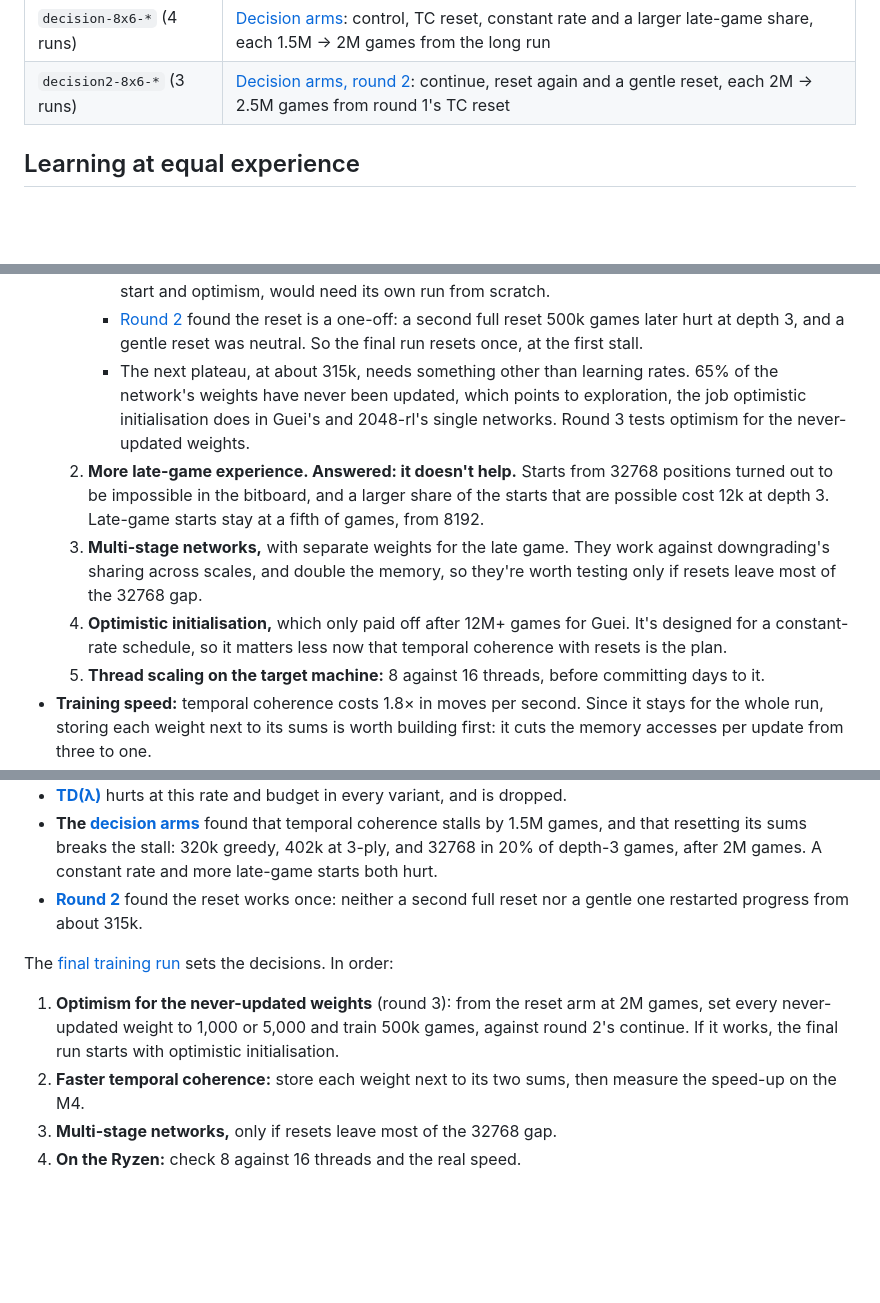
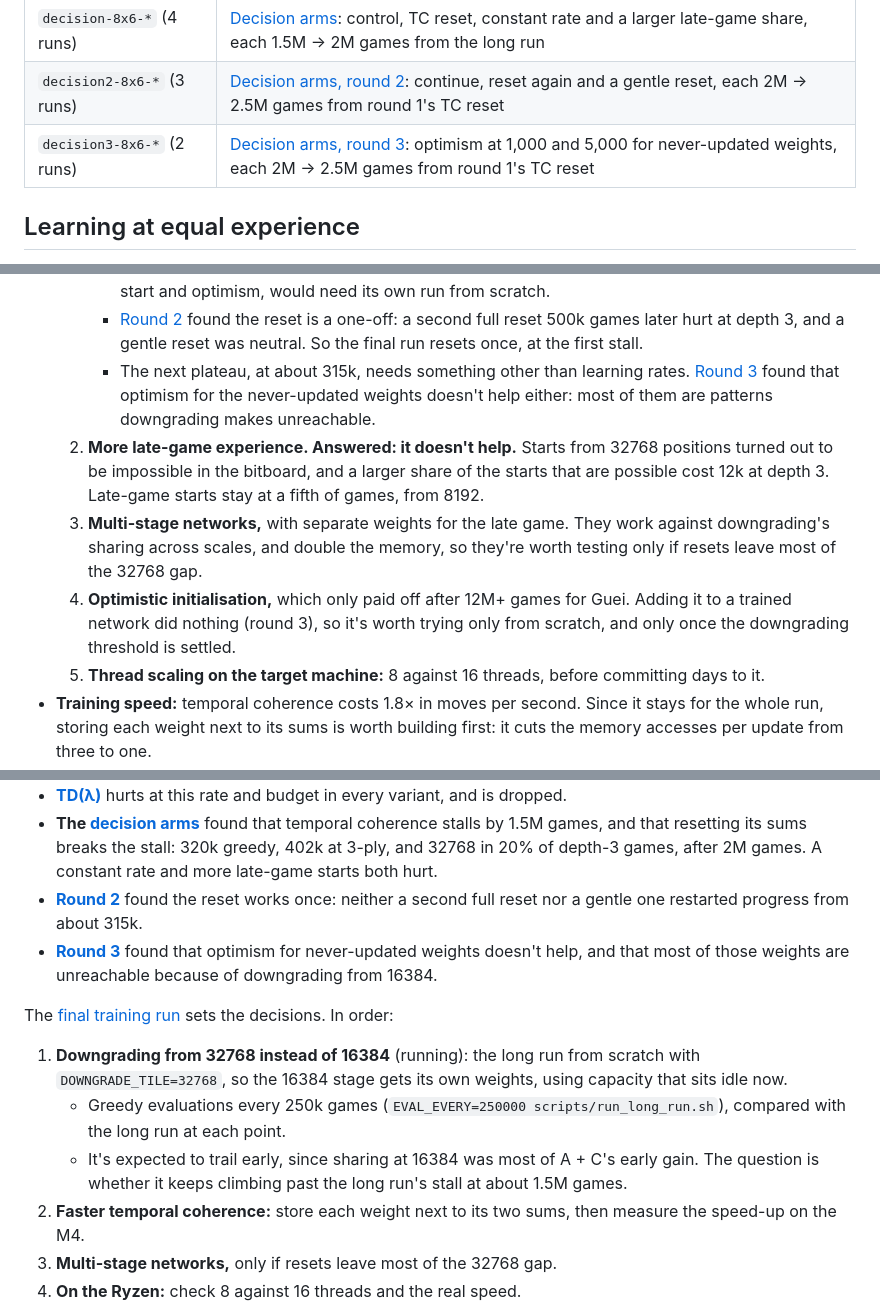
Before and after one commit to SamJacklin/deep2048, a Markdown page: experiments/README.md, 3 parts joined by grey strips. GitHub-like rendering; blank space fills up the shorter version.

Commit message:
docs: archive round 3 of the decision arms: optimism for never-updated weights doesn't help

```diff
--- a/experiments/README.md
+++ b/experiments/README.md
@@ -43,6 +43,7 @@ uv run python scripts/evaluate.py checkpoints/ntuple/my-run/latest.npz --agent n
 | [`search-long-8x6`](search-long-8x6/NOTES.md) | [Faster search](#faster-search): exact and pruned search at depths 3–6 on the long run's 1.5M network |
 | `decision-8x6-*` (4 runs) | [Decision arms](#decision-arms): control, TC reset, constant rate and a larger late-game share, each 1.5M → 2M games from the long run |
 | `decision2-8x6-*` (3 runs) | [Decision arms, round 2](#round-2-do-resets-keep-paying): continue, reset again and a gentle reset, each 2M → 2.5M games from round 1's TC reset |
+| `decision3-8x6-*` (2 runs) | [Decision arms, round 3](#round-3-optimism-for-never-updated-weights): optimism at 1,000 and 5,000 for never-updated weights, each 2M → 2.5M games from round 1's TC reset |
 
 ## Learning at equal experience
 
@@ -497,10 +532,10 @@ The end goal is a single multi-day training run that produces the final model. T
      - Temporal coherence stalls by 1.5M games, and one reset gave +18k greedy and +33k at depth 3, and doubled the 32768 rate.
      - Switching to a constant rate cost 22% greedy. Guei's schedule, with a constant rate from the start and optimism, would need its own run from scratch.
      - [Round 2](#round-2-do-resets-keep-paying) found the reset is a one-off: a second full reset 500k games later hurt at depth 3, and a gentle reset was neutral. So the final run resets once, at the first stall.
-     - The next plateau, at about 315k, needs something other than learning rates. 65% of the network's weights have never been updated, which points to exploration, the job optimistic initialisation does in Guei's and 2048-rl's single networks. Round 3 tests optimism for the never-updated weights.
+     - The next plateau, at about 315k, needs something other than learning rates. [Round 3](#round-3-optimism-for-never-updated-weights) found that optimism for the never-updated weights doesn't help either: most of them are patterns downgrading makes unreachable.
   2. **More late-game experience. Answered: it doesn't help.** Starts from 32768 positions turned out to be impossible in the bitboard, and a larger share of the starts that are possible cost 12k at depth 3. Late-game starts stay at a fifth of games, from 8192.
   3. **Multi-stage networks,** with separate weights for the late game. They work against downgrading's sharing across scales, and double the memory, so they're worth testing only if resets leave most of the 32768 gap.
-  4. **Optimistic initialisation,** which only paid off after 12M+ games for Guei. It's designed for a constant-rate schedule, so it matters less now that temporal coherence with resets is the plan.
+  4. **Optimistic initialisation,** which only paid off after 12M+ games for Guei. Adding it to a trained network did nothing (round 3), so it's worth trying only from scratch, and only once the downgrading threshold is settled.
   5. **Thread scaling on the target machine:** 8 against 16 threads, before committing days to it.
 - **Training speed:** temporal coherence costs 1.8× in moves per second. Since it stays for the whole run, storing each weight next to its sums is worth building first: it cuts the memory accesses per update from three to one.
 - **Evaluating the final model:** 1,000 seeded games at exact 3-ply and 4-ply, for comparison with the papers, and with pruned search (depth 6 at cutoff 0.1, or deeper) as the strongest agent, reported with its time per move.
@@ -517,10 +552,13 @@ Where things stand, as of these runs:
 - **[TD(λ)](#tdλ-across-seeds)** hurts at this rate and budget in every variant, and is dropped.
 - **The [decision arms](#decision-arms)** found that temporal coherence stalls by 1.5M games, and that resetting its sums breaks the stall: 320k greedy, 402k at 3-ply, and 32768 in 20% of depth-3 games, after 2M games. A constant rate and more late-game starts both hurt.
 - **[Round 2](#round-2-do-resets-keep-paying)** found the reset works once: neither a second full reset nor a gentle one restarted progress from about 315k.
+- **[Round 3](#round-3-optimism-for-never-updated-weights)** found that optimism for never-updated weights doesn't help, and that most of those weights are unreachable because of downgrading from 16384.
 
 The [final training run](#final-training-run) sets the decisions. In order:
 
-1. **Optimism for the never-updated weights** (round 3): from the reset arm at 2M games, set every never-updated weight to 1,000 or 5,000 and train 500k games, against round 2's continue. If it works, the final run starts with optimistic initialisation.
+1. **Downgrading from 32768 instead of 16384** (running): the long run from scratch with `DOWNGRADE_TILE=32768`, so the 16384 stage gets its own weights, using capacity that sits idle now.
+   - Greedy evaluations every 250k games (`EVAL_EVERY=250000 scripts/run_long_run.sh`), compared with the long run at each point.
+   - It's expected to trail early, since sharing at 16384 was most of A + C's early gain. The question is whether it keeps climbing past the long run's stall at about 1.5M games.
 2. **Faster temporal coherence:** store each weight next to its two sums, then measure the speed-up on the M4.
 3. **Multi-stage networks,** only if resets leave most of the 32768 gap.
 4. **On the Ryzen:** check 8 against 16 threads and the real speed.
```
Also changed, not shown: other parts of experiments/README.md (+34 -0 lines), experiments/decision3-8x6-optimism-1000/NOTES.md (added, +20 -0 lines), experiments/decision3-8x6-optimism-5000/NOTES.md (added, +20 -0 lines), experiments/figures/decision-arms-round3.png (added), 10 other files.
